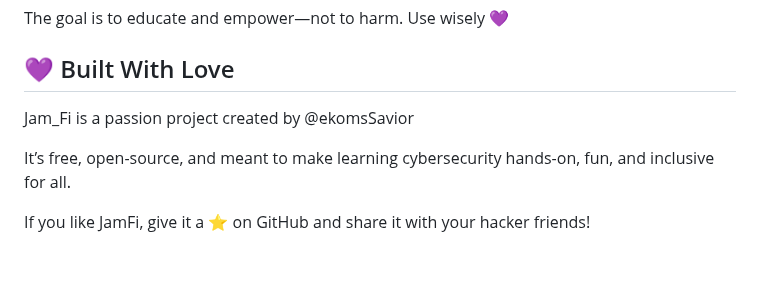
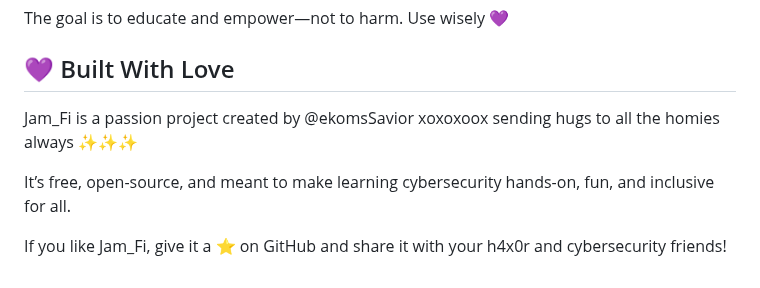
Before and after one commit to ekomsSavior/Jam_fi, a Markdown page: README.md, the part around one of its changes. GitHub-like rendering.

```diff
--- a/README.md
+++ b/README.md
@@ -194,8 +194,8 @@ The goal is to educate and empower—not to harm. Use wisely 💜
 
 ## 💜 Built With Love
 
-Jam_Fi is a passion project created by @ekomsSavior
+Jam_Fi is a passion project created by @ekomsSavior xoxoxoox sending hugs to all the homies always ✨✨✨
 
 It’s free, open-source, and meant to make learning cybersecurity hands-on, fun, and inclusive for all.
 
-If you like JamFi, give it a ⭐️ on GitHub and share it with your hacker friends!
+If you like Jam_Fi, give it a ⭐️ on GitHub and share it with your h4x0r and cybersecurity friends!
```
Also changed, not shown: other parts of README.md (+1 -1 lines).
